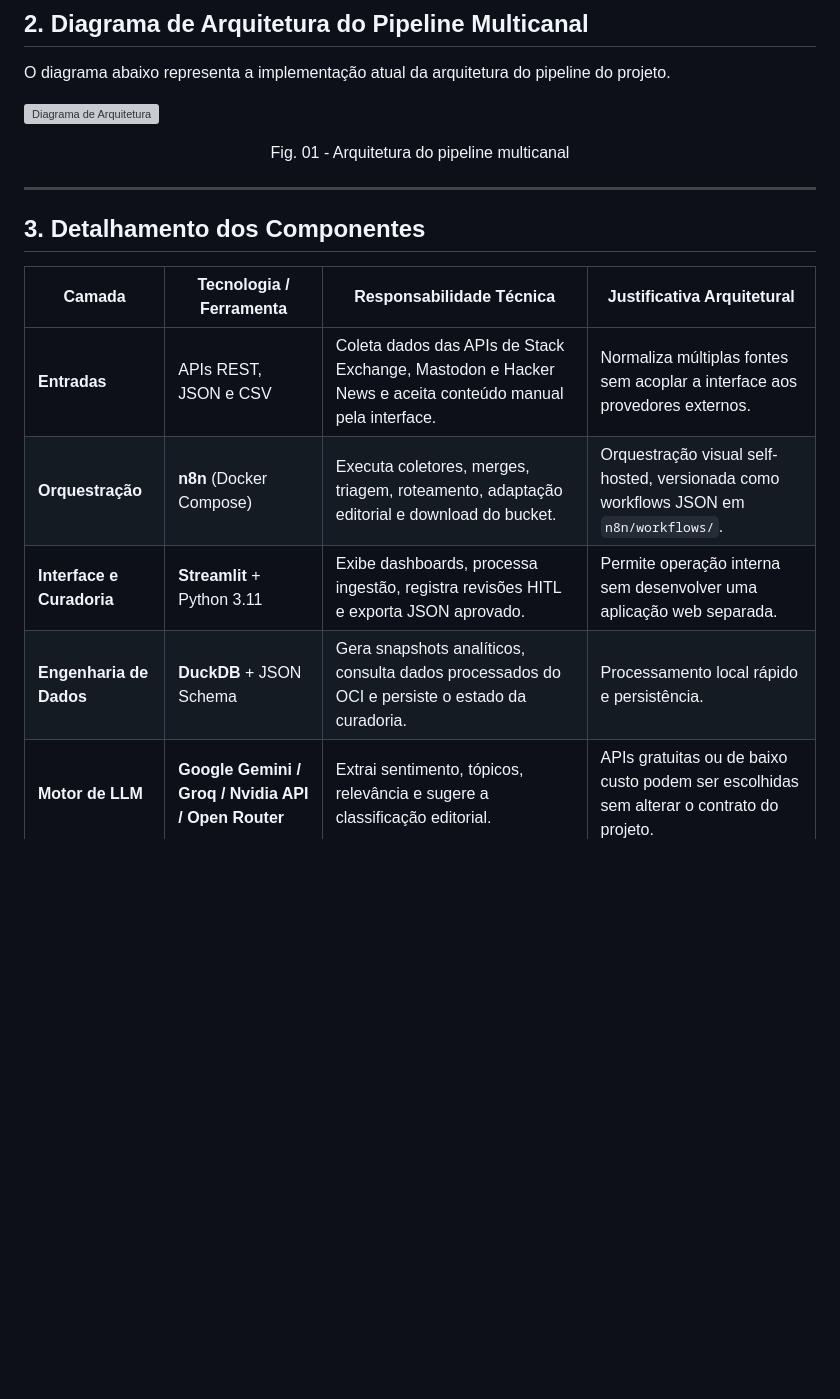
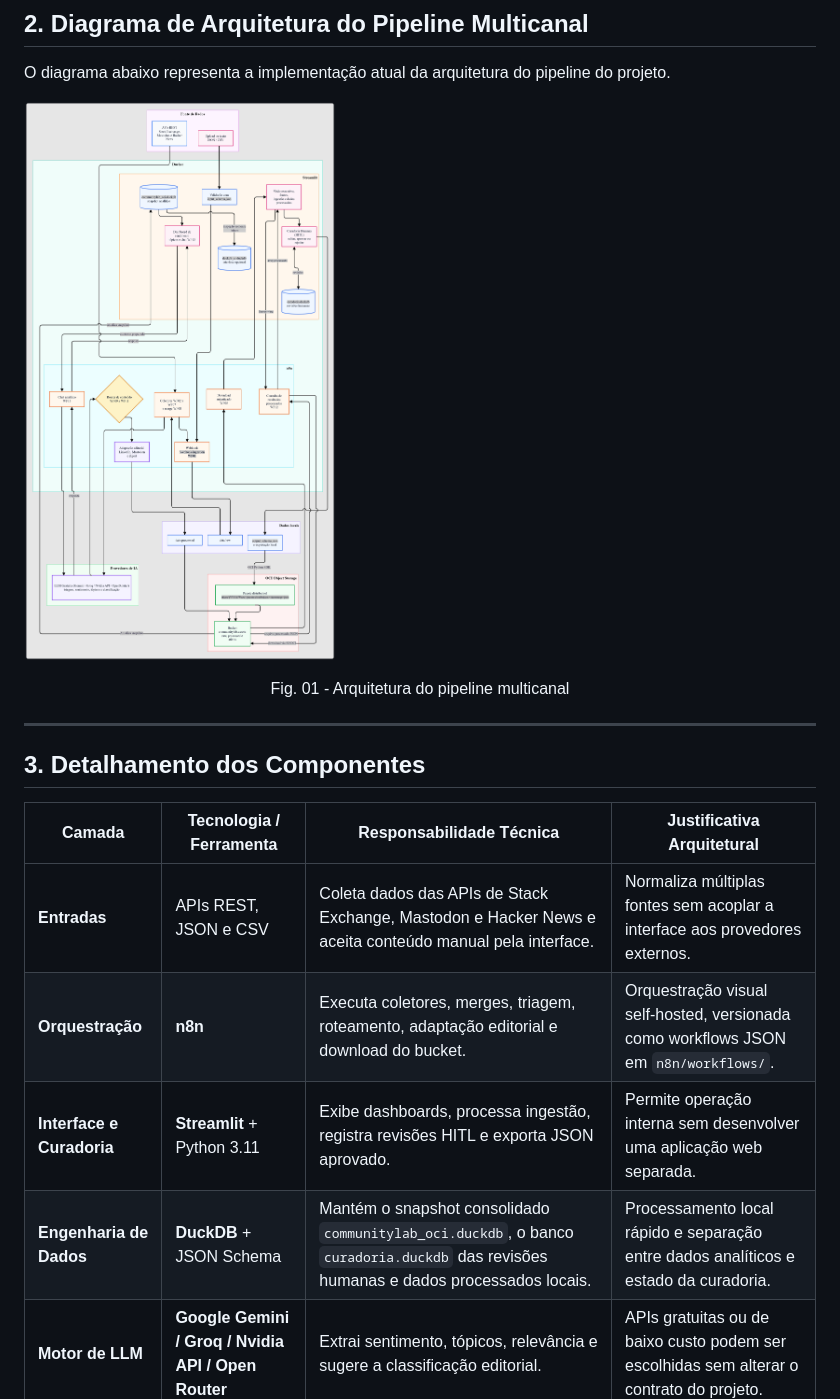
Before and after one commit to No-Country-simulation/G10-BRASIL-Equipe-14, a Markdown page: docs/specs/arquitetura-projeto.md, the part around one of its changes. GitHub-like rendering; pictures changed too: docs/assets/pipeline-architecture-v2.png; blank space fills up the shorter version; grey boxes are pictures that could not be loaded.

Commit message:
[S4-05] docs: adjust pipeline architecture image resolution (#23)

```diff
--- a/docs/specs/arquitetura-projeto.md
+++ b/docs/specs/arquitetura-projeto.md
@@ -49,10 +49,9 @@ A arquitetura orienta-se por cinco princípios fundamentais:
 
 O diagrama abaixo representa a implementação atual da arquitetura do pipeline do projeto.
 
-![Diagrama de Arquitetura](/docs/assets/pipeline-architecture-v2.gif)
+![Diagrama de Arquitetura](/docs/assets/pipeline-architecture-v2.png)
 
-<p align=center>Fig. 01 - Arquitetura do pipeline multicanal</p>
-
+<p align= center>Fig. 01 - Arquitetura do pipeline multicanal</p>
 
 ---
 
@@ -61,9 +60,9 @@ O diagrama abaixo representa a implementação atual da arquitetura do pipeline
 | Camada | Tecnologia / Ferramenta | Responsabilidade Técnica | Justificativa Arquitetural |
 | --- | --- | --- | --- |
 | **Entradas** | APIs REST, JSON e CSV | Coleta dados das APIs de Stack Exchange, Mastodon e Hacker News e aceita conteúdo manual pela interface. | Normaliza múltiplas fontes sem acoplar a interface aos provedores externos. |
-| **Orquestração** | **n8n** (Docker Compose) | Executa coletores, merges, triagem, roteamento, adaptação editorial e download do bucket. | Orquestração visual self-hosted, versionada como workflows JSON em `n8n/workflows/`. |
+| **Orquestração** | **n8n** | Executa coletores, merges, triagem, roteamento, adaptação editorial e download do bucket. | Orquestração visual self-hosted, versionada como workflows JSON em `n8n/workflows/`. |
 | **Interface e Curadoria** | **Streamlit** + Python 3.11 | Exibe dashboards, processa ingestão, registra revisões HITL e exporta JSON aprovado. | Permite operação interna sem desenvolver uma aplicação web separada. |
-| **Engenharia de Dados** | **DuckDB** + JSON Schema | Gera snapshots analíticos, consulta dados processados do OCI e persiste o estado da curadoria. | Processamento local rápido e persistência. |
+| **Engenharia de Dados** | **DuckDB** + JSON Schema | Mantém o snapshot consolidado `communitylab_oci.duckdb`, o banco `curadoria.duckdb` das revisões humanas e dados processados locais. | Processamento local rápido e separação entre dados analíticos e estado da curadoria. |
 | **Motor de LLM** | **Google Gemini / Groq / Nvidia API / Open Router** | Extrai sentimento, tópicos, relevância e sugere a classificação editorial. | APIs gratuitas ou de baixo custo podem ser escolhidas sem alterar o contrato do projeto. |
 | **Persistência** | **OCI Object Storage** | Guarda dados brutos, processados e pacotes aprovados em pastas estruturadas. | Mantém os artefatos disponíveis para n8n e Streamlit dentro da cota OCI Always Free. |
 
```
Also changed, not shown: other parts of docs/specs/arquitetura-projeto.md (+6 -3 lines), README.md (+1 -1 lines), 1 other file.
